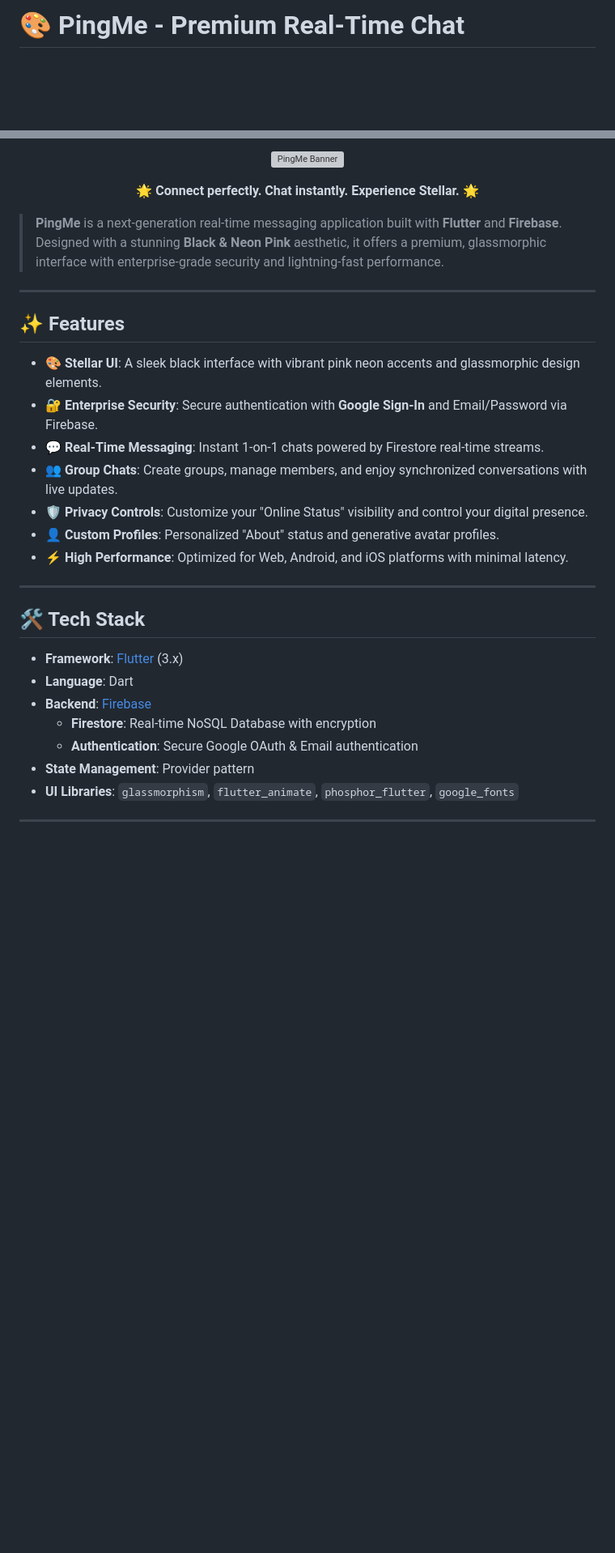
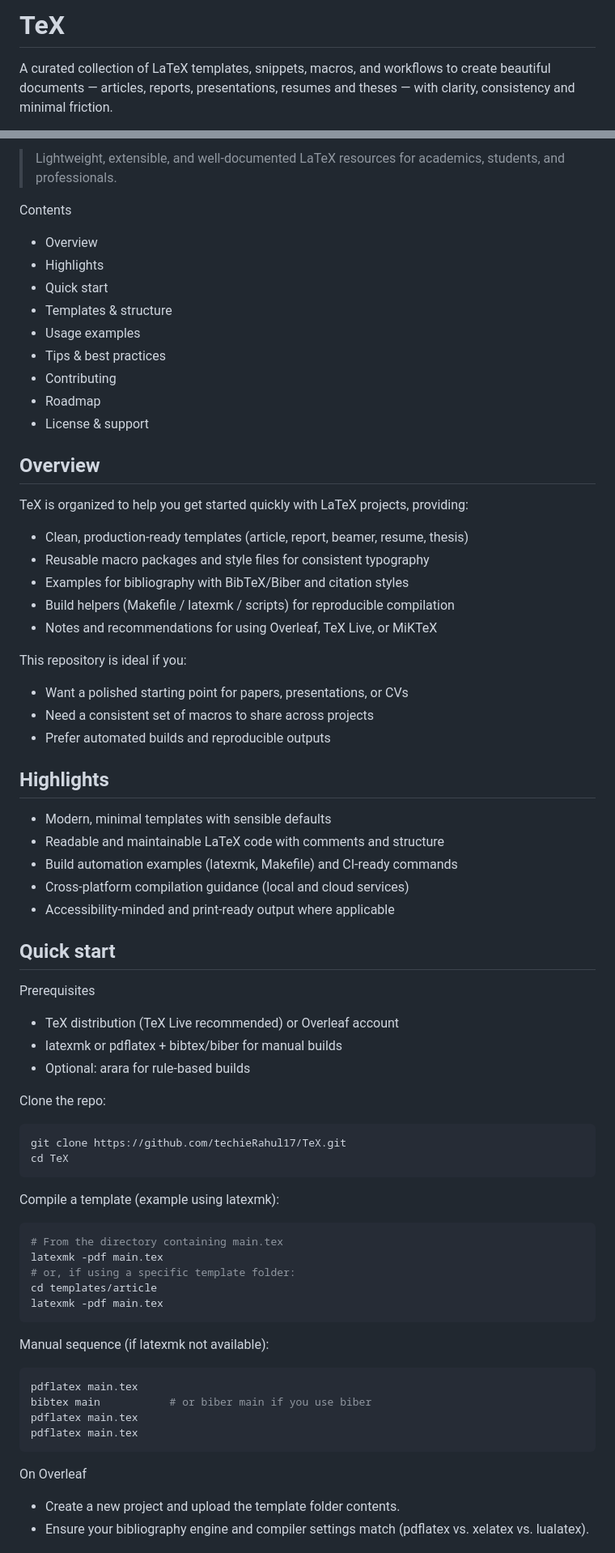
Before and after one commit to techieRahul17/TeX, a Markdown page: README.md, 2 parts joined by grey strips. Shown at 81% size. Drawn GitHub-style; blank space fills up the shorter version; grey boxes are pictures that could not be loaded.

````diff
--- a/README.md
+++ b/README.md
@@ -1,2 +1,3 @@
-# 🎨 PingMe - Premium Real-Time Chat
+# TeX
+A curated collection of LaTeX templates, snippets, macros, and workflows to create beautiful documents — articles, reports, presentations, resumes and theses — with clarity, consistency and minimal friction.
 
@@ -4,35 +8,68 @@
 
-![PingMe Banner](https://via.placeholder.com/1200x300/0a0e27/FF007F?text=PingMe+%7C+Premium+Real-Time+Messaging)
+> Lightweight, extensible, and well-documented LaTeX resources for academics, students, and professionals.
 
-**🌟 Connect perfectly. Chat instantly. Experience Stellar. 🌟**
+Contents
+- Overview
+- Highlights
+- Quick start
+- Templates & structure
+- Usage examples
+- Tips & best practices
+- Contributing
+- Roadmap
+- License & support
 
-</div>
+## Overview
+TeX is organized to help you get started quickly with LaTeX projects, providing:
+- Clean, production-ready templates (article, report, beamer, resume, thesis)
+- Reusable macro packages and style files for consistent typography
+- Examples for bibliography with BibTeX/Biber and citation styles
+- Build helpers (Makefile / latexmk / scripts) for reproducible compilation
+- Notes and recommendations for using Overleaf, TeX Live, or MiKTeX
 
-> **PingMe** is a next-generation real-time messaging application built with **Flutter** and **Firebase**. Designed with a stunning **Black & Neon Pink** aesthetic, it offers a premium, glassmorphic interface with enterprise-grade security and lightning-fast performance.
+This repository is ideal if you:
+- Want a polished starting point for papers, presentations, or CVs
+- Need a consistent set of macros to share across projects
+- Prefer automated builds and reproducible outputs
 
----
+## Highlights
+- Modern, minimal templates with sensible defaults
+- Readable and maintainable LaTeX code with comments and structure
+- Build automation examples (latexmk, Makefile) and CI-ready commands
+- Cross-platform compilation guidance (local and cloud services)
+- Accessibility-minded and print-ready output where applicable
 
-## ✨ Features
+## Quick start
 
-- **🎨 Stellar UI**: A sleek black interface with vibrant pink neon accents and glassmorphic design elements.
-- **🔐 Enterprise Security**: Secure authentication with **Google Sign-In** and Email/Password via Firebase.
-- **💬 Real-Time Messaging**: Instant 1-on-1 chats powered by Firestore real-time streams.
-- **👥 Group Chats**: Create groups, manage members, and enjoy synchronized conversations with live updates.
-- **🛡️ Privacy Controls**: Customize your "Online Status" visibility and control your digital presence.
-- **👤 Custom Profiles**: Personalized "About" status and generative avatar profiles.
-- **⚡ High Performance**: Optimized for Web, Android, and iOS platforms with minimal latency.
+Prerequisites
+- TeX distribution (TeX Live recommended) or Overleaf account
+- latexmk or pdflatex + bibtex/biber for manual builds
+- Optional: arara for rule-based builds
 
----
+Clone the repo:
+```bash
+git clone https://github.com/techieRahul17/TeX.git
+cd TeX
+```
 
-## 🛠️ Tech Stack
+Compile a template (example using latexmk):
+```bash
+# From the directory containing main.tex
+latexmk -pdf main.tex
+# or, if using a specific template folder:
+cd templates/article
+latexmk -pdf main.tex
+```
 
-- **Framework**: [Flutter](https://flutter.dev/) (3.x)
-- **Language**: Dart
-- **Backend**: [Firebase](https://firebase.google.com/)
-  - **Firestore**: Real-time NoSQL Database with encryption
-  - **Authentication**: Secure Google OAuth & Email authentication
-- **State Management**: Provider pattern
-- **UI Libraries**: `glassmorphism`, `flutter_animate`, `phosphor_flutter`, `google_fonts`
+Manual sequence (if latexmk not available):
+```bash
+pdflatex main.tex
+bibtex main           # or biber main if you use biber
+pdflatex main.tex
+pdflatex main.tex
+```
 
----
+On Overleaf
+- Create a new project and upload the template folder contents.
+- Ensure your bibliography engine and compiler settings match (pdflatex vs. xelatex vs. lualatex).
 
````
Also changed, not shown: other parts of README.md (+78 -81 lines).
